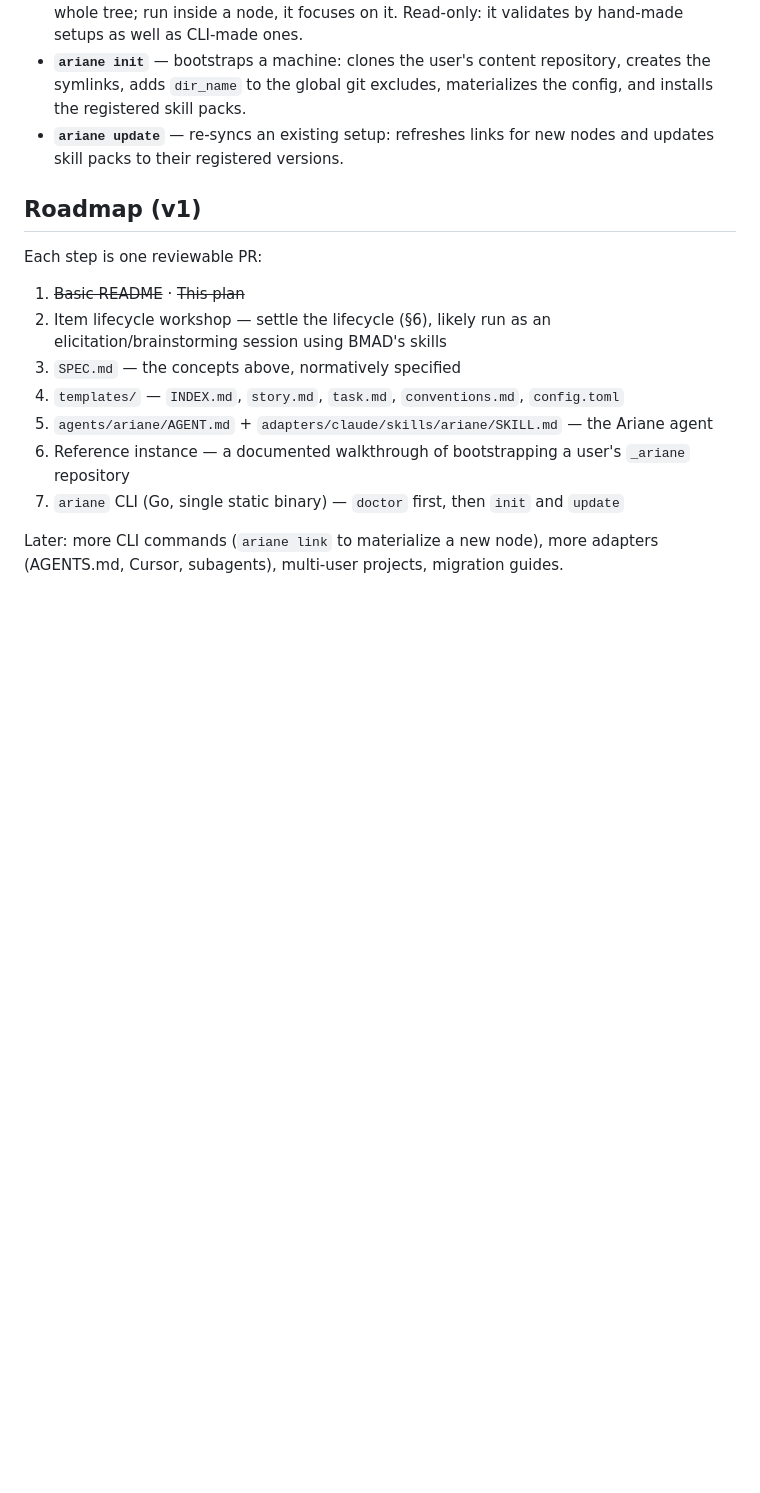
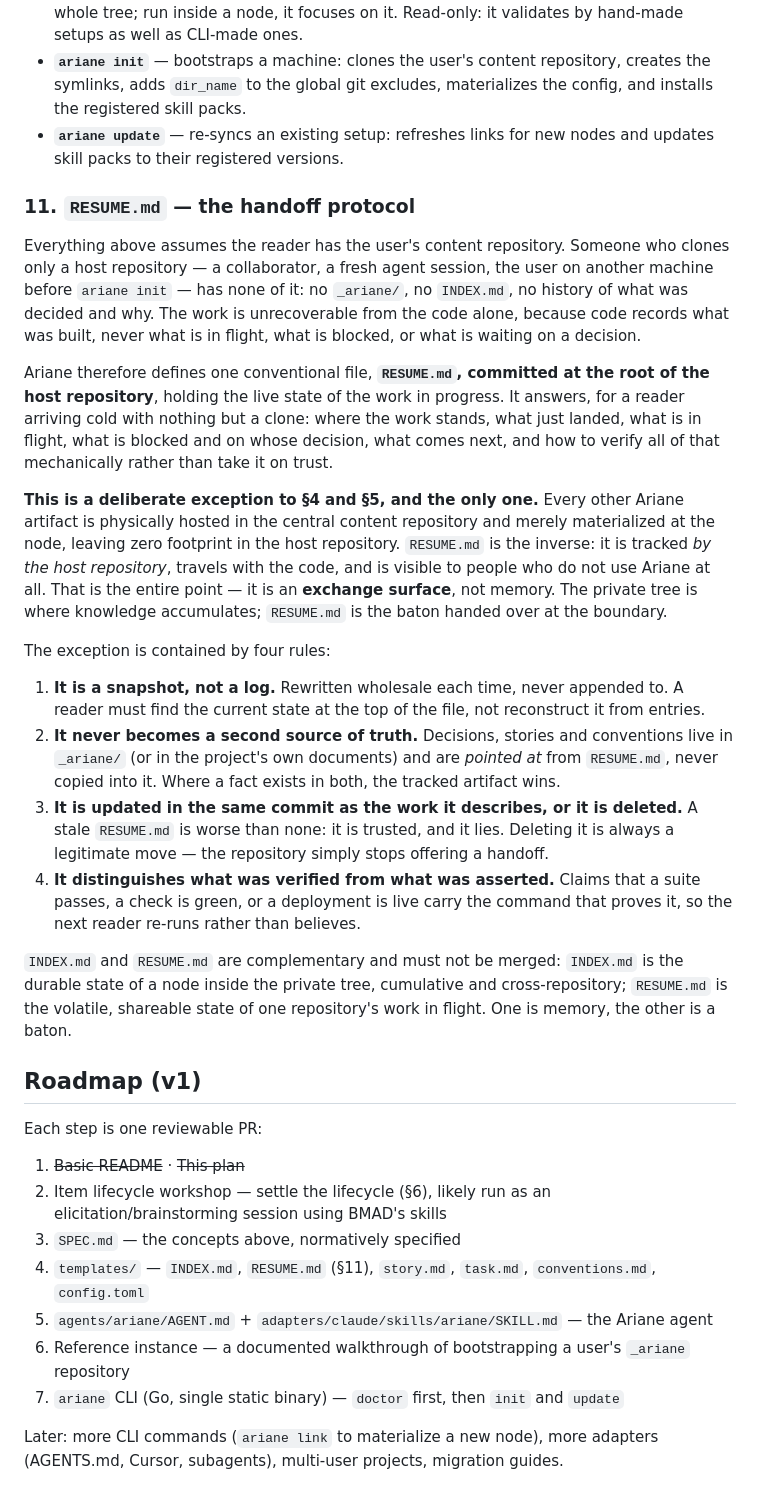
Before and after one commit to slashome/ariane, a Markdown page: PLAN.md, the part around the change. Drawn GitHub-style; blank space fills up the shorter version.

Commit message:
docs(plan): add RESUME.md, the handoff protocol (§11)
Everything in the method so far assumes the reader has the user's content
repository. Someone cloning only a host repository has no _ariane/, no
INDEX.md, and no record of what is in flight or blocked — and code never
carries that.

RESUME.md is a single file committed at the root of the host repository
holding the live state of the work. It is a deliberate exception to the
zero-footprint rule (§4/§5), and the only one: it is tracked BY the host
repository and readable by people who do not use Ariane. That is the point —
it is an exchange surface, not memory.

Contained by four rules: snapshot not log, never a second source of truth,
updated in the same commit as the work or deleted, and verified claims carry
the command that proves them.

Co-Authored-By: Claude Opus 5 (1M context) <noreply@anthropic.com>

```diff
--- a/PLAN.md
+++ b/PLAN.md
@@ -75,6 +75,23 @@ Core commands:
 - **`ariane init`** — bootstraps a machine: clones the user's content repository, creates the symlinks, adds `dir_name` to the global git excludes, materializes the config, and installs the registered skill packs.
 - **`ariane update`** — re-syncs an existing setup: refreshes links for new nodes and updates skill packs to their registered versions.
 
+### 11. `RESUME.md` — the handoff protocol
+
+Everything above assumes the reader has the user's content repository. Someone who clones only a host repository — a collaborator, a fresh agent session, the user on another machine before `ariane init` — has none of it: no `_ariane/`, no `INDEX.md`, no history of what was decided and why. The work is unrecoverable from the code alone, because code records what was built, never what is in flight, what is blocked, or what is waiting on a decision.
+
+Ariane therefore defines one conventional file, **`RESUME.md`, committed at the root of the host repository**, holding the live state of the work in progress. It answers, for a reader arriving cold with nothing but a clone: where the work stands, what just landed, what is in flight, what is blocked and on whose decision, what comes next, and how to verify all of that mechanically rather than take it on trust.
+
+**This is a deliberate exception to §4 and §5, and the only one.** Every other Ariane artifact is physically hosted in the central content repository and merely materialized at the node, leaving zero footprint in the host repository. `RESUME.md` is the inverse: it is tracked *by the host repository*, travels with the code, and is visible to people who do not use Ariane at all. That is the entire point — it is an **exchange surface**, not memory. The private tree is where knowledge accumulates; `RESUME.md` is the baton handed over at the boundary.
+
+The exception is contained by four rules:
+
+1. **It is a snapshot, not a log.** Rewritten wholesale each time, never appended to. A reader must find the current state at the top of the file, not reconstruct it from entries.
+2. **It never becomes a second source of truth.** Decisions, stories and conventions live in `_ariane/` (or in the project's own documents) and are *pointed at* from `RESUME.md`, never copied into it. Where a fact exists in both, the tracked artifact wins.
+3. **It is updated in the same commit as the work it describes, or it is deleted.** A stale `RESUME.md` is worse than none: it is trusted, and it lies. Deleting it is always a legitimate move — the repository simply stops offering a handoff.
+4. **It distinguishes what was verified from what was asserted.** Claims that a suite passes, a check is green, or a deployment is live carry the command that proves it, so the next reader re-runs rather than believes.
+
+`INDEX.md` and `RESUME.md` are complementary and must not be merged: `INDEX.md` is the durable state of a node inside the private tree, cumulative and cross-repository; `RESUME.md` is the volatile, shareable state of one repository's work in flight. One is memory, the other is a baton.
+
 ## Roadmap (v1)
 
 Each step is one reviewable PR:
@@ -82,7 +99,7 @@ Each step is one reviewable PR:
 1. ~~Basic README~~ · ~~This plan~~
 2. Item lifecycle workshop — settle the lifecycle (§6), likely run as an elicitation/brainstorming session using BMAD's skills
 3. `SPEC.md` — the concepts above, normatively specified
-4. `templates/` — `INDEX.md`, `story.md`, `task.md`, `conventions.md`, `config.toml`
+4. `templates/` — `INDEX.md`, `RESUME.md` (§11), `story.md`, `task.md`, `conventions.md`, `config.toml`
 5. `agents/ariane/AGENT.md` + `adapters/claude/skills/ariane/SKILL.md` — the Ariane agent
 6. Reference instance — a documented walkthrough of bootstrapping a user's `_ariane` repository
 7. `ariane` CLI (Go, single static binary) — `doctor` first, then `init` and `update`
```
